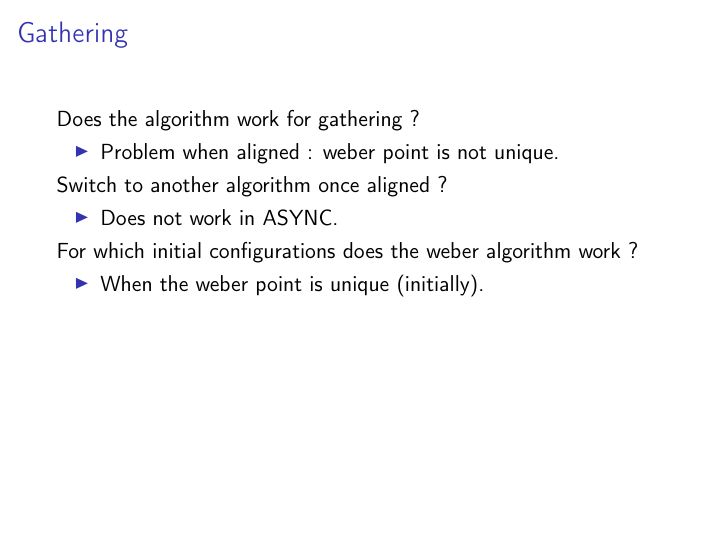
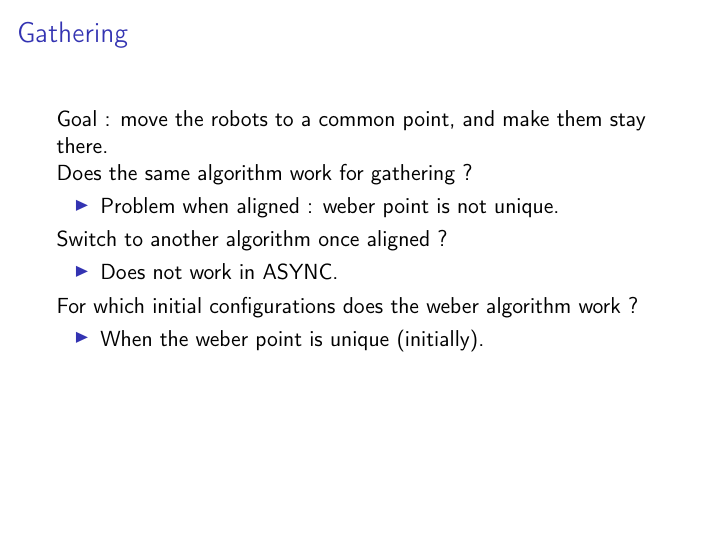
Before and after one commit to MathisBD/pactole_stage, LaTeX slides (Presentation/presentation/slides.tex): page 77 of 87 before the commit and page 78 of 88 after it. The pictures show the PDF file Presentation/presentation/slides.pdf that the author committed with the source.

Commit message:
detail in slides

```diff
--- a/Presentation/presentation/slides.tex
+++ b/Presentation/presentation/slides.tex
@@ -443,7 +443,9 @@ Lemma lt_config_wf : well_founded lt_config.
 
   \vspace{1em}
 
-  Does the algorithm work for gathering ?
+  Goal : move the robots to a common point, and make them stay there. \\
+  \pause
+  Does the same algorithm work for gathering ?
   \pause
   \begin{itemize}
     \item Problem when aligned : weber point is not unique.
```
Also changed, not shown: Presentation/presentation/slides.pdf, 4 other files.
